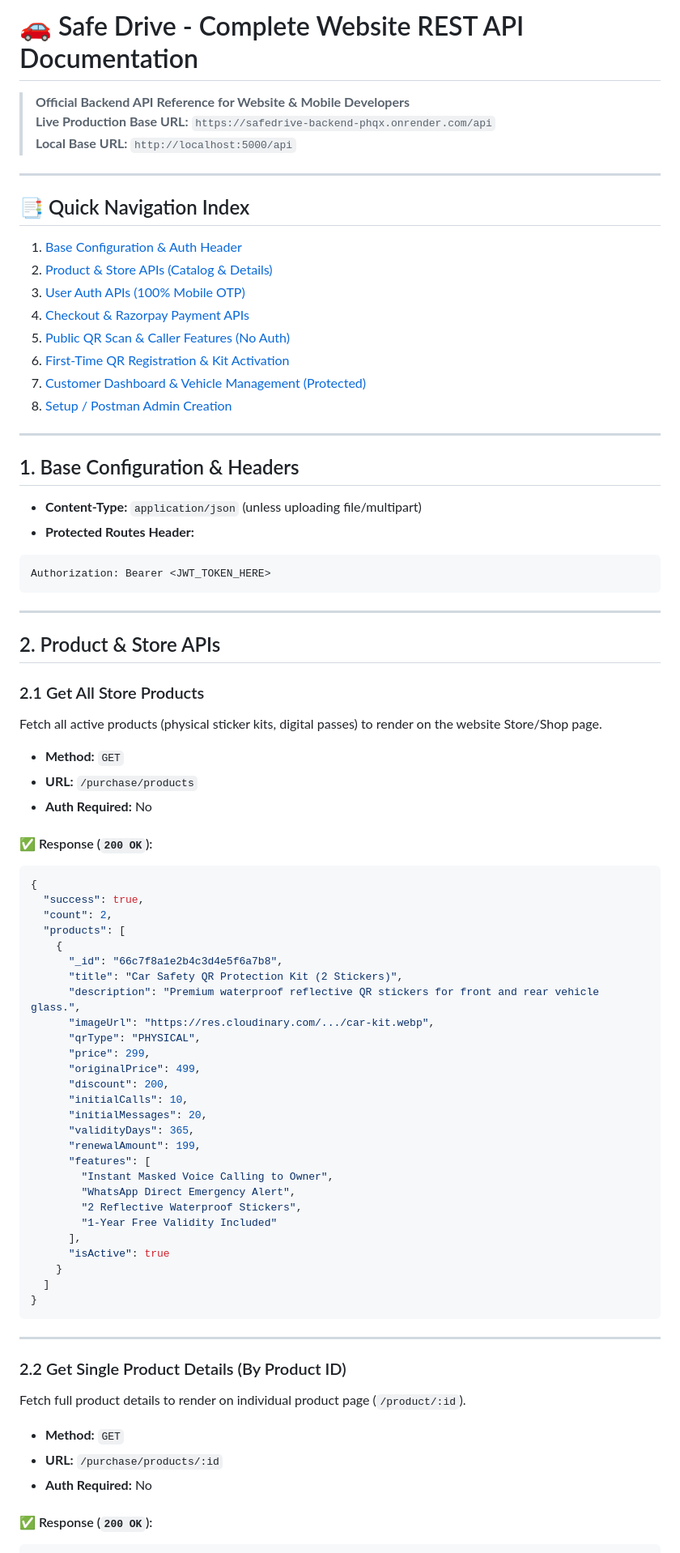
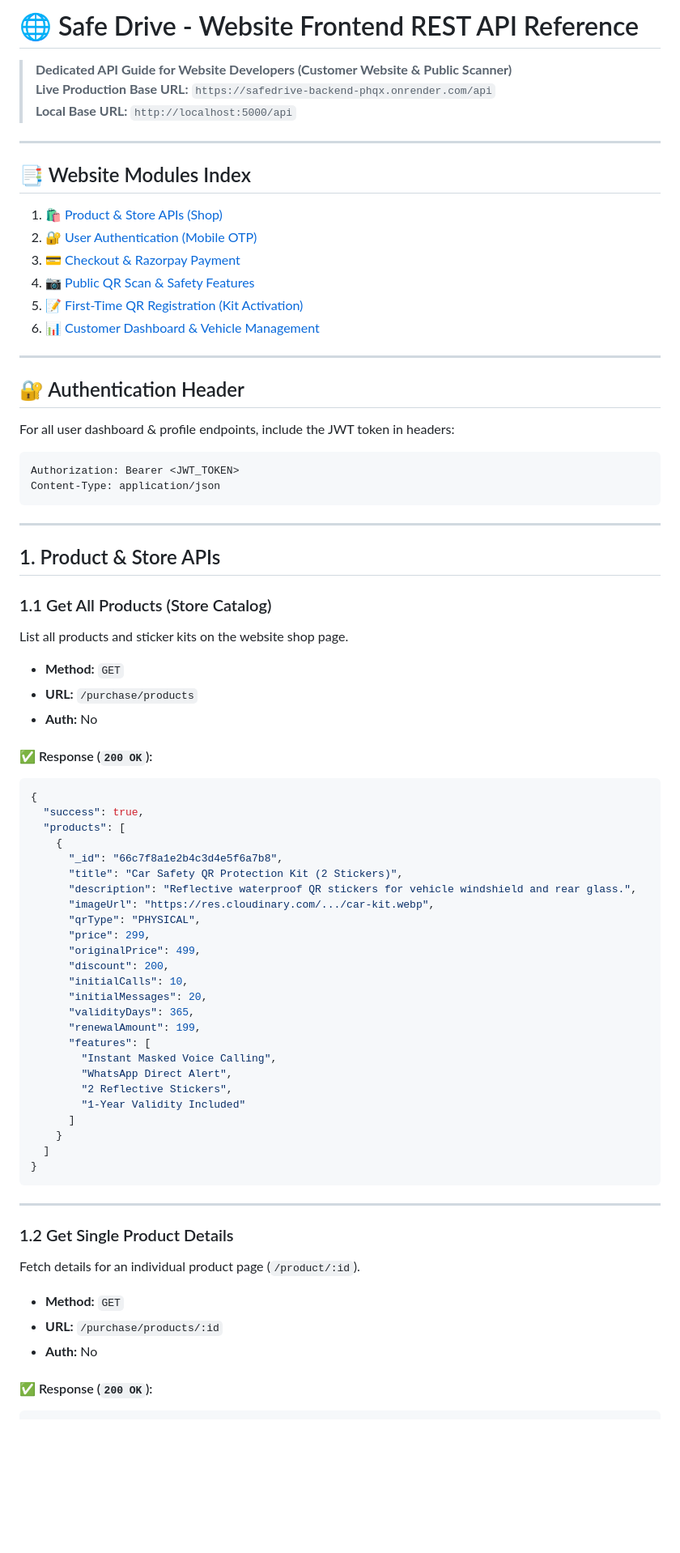
Before and after one commit to vedprakash7318/SafeDrive-backend, a Markdown page: README_API.md, the part around one of its changes. Shown at 81% size. GitHub-like rendering; blank space fills up the shorter version.

Commit message:
Clean website only REST API documentation

````diff
--- a/README_API.md
+++ b/README_API.md
@@ -1,52 +1,48 @@
-# 🚗 Safe Drive - Complete Website REST API Documentation
+# 🌐 Safe Drive - Website Frontend REST API Reference
 
-> **Official Backend API Reference for Website & Mobile Developers**
+> **Dedicated API Guide for Website Developers (Customer Website & Public Scanner)**
 > **Live Production Base URL:** `https://safedrive-backend-phqx.onrender.com/api`
 > **Local Base URL:** `http://localhost:5000/api`
 
 ---
 
-## 📑 Quick Navigation Index
+## 📑 Website Modules Index
 
-1. [Base Configuration & Auth Header](#1-base-configuration--headers)
-2. [Product & Store APIs (Catalog & Details)](#2-product--store-apis)
-3. [User Auth APIs (100% Mobile OTP)](#3-user-authentication-apis)
-4. [Checkout & Razorpay Payment APIs](#4-checkout--payment-apis)
-5. [Public QR Scan & Caller Features (No Auth)](#5-public-qr-scan--calling-apis)
-6. [First-Time QR Registration & Kit Activation](#6-first-time-qr-registration-api)
-7. [Customer Dashboard & Vehicle Management (Protected)](#7-customer-dashboard--vehicle-management-apis)
-8. [Setup / Postman Admin Creation](#8-admin-setup-endpoint)
+1. [🛍️ Product & Store APIs (Shop)](#1-product--store-apis)
+2. [🔐 User Authentication (Mobile OTP)](#2-user-authentication-apis)
+3. [💳 Checkout & Razorpay Payment](#3-checkout--payment-apis)
+4. [📷 Public QR Scan & Safety Features](#4-public-qr-scan--safety-features)
+5. [📝 First-Time QR Registration (Kit Activation)](#5-first-time-qr-registration-api)
+6. [📊 Customer Dashboard & Vehicle Management](#6-customer-dashboard--vehicle-management)
 
 ---
 
-## 1. Base Configuration & Headers
-
-- **Content-Type:** `application/json` (unless uploading file/multipart)
-- **Protected Routes Header:**
+## 🔐 Authentication Header
+For all user dashboard & profile endpoints, include the JWT token in headers:
 ```http
-Authorization: Bearer <JWT_TOKEN_HERE>
+Authorization: Bearer <JWT_TOKEN>
+Content-Type: application/json
 ```
 
 ---
 
-## 2. Product & Store APIs
+## 1. Product & Store APIs
 
-### 2.1 Get All Store Products
-Fetch all active products (physical sticker kits, digital passes) to render on the website Store/Shop page.
+### 1.1 Get All Products (Store Catalog)
+List all products and sticker kits on the website shop page.
 - **Method:** `GET`
 - **URL:** `/purchase/products`
-- **Auth Required:** No
+- **Auth:** No
 
 #### ✅ Response (`200 OK`):
 ```json
 {
   "success": true,
-  "count": 2,
   "products": [
     {
       "_id": "66c7f8a1e2b4c3d4e5f6a7b8",
       "title": "Car Safety QR Protection Kit (2 Stickers)",
-      "description": "Premium waterproof reflective QR stickers for front and rear vehicle glass.",
+      "description": "Reflective waterproof QR stickers for vehicle windshield and rear glass.",
       "imageUrl": "https://res.cloudinary.com/.../car-kit.webp",
       "qrType": "PHYSICAL",
       "price": 299,
@@ -57,12 +53,11 @@ Fetch all active products (physical sticker kits, digital passes) to render on t
       "validityDays": 365,
       "renewalAmount": 199,
       "features": [
-        "Instant Masked Voice Calling to Owner",
-        "WhatsApp Direct Emergency Alert",
-        "2 Reflective Waterproof Stickers",
-        "1-Year Free Validity Included"
-      ],
-      "isActive": true
+        "Instant Masked Voice Calling",
+        "WhatsApp Direct Alert",
+        "2 Reflective Stickers",
+        "1-Year Validity Included"
+      ]
     }
   ]
 }
@@ -70,11 +65,11 @@ Fetch all active products (physical sticker kits, digital passes) to render on t
 
 ---
 
-### 2.2 Get Single Product Details (By Product ID)
-Fetch full product details to render on individual product page (`/product/:id`).
+### 1.2 Get Single Product Details
+Fetch details for an individual product page (`/product/:id`).
 - **Method:** `GET`
 - **URL:** `/purchase/products/:id`
-- **Auth Required:** No
+- **Auth:** No
 
 #### ✅ Response (`200 OK`):
 ```json
````
Also changed, not shown: other parts of README_API.md (+70 -151 lines).
